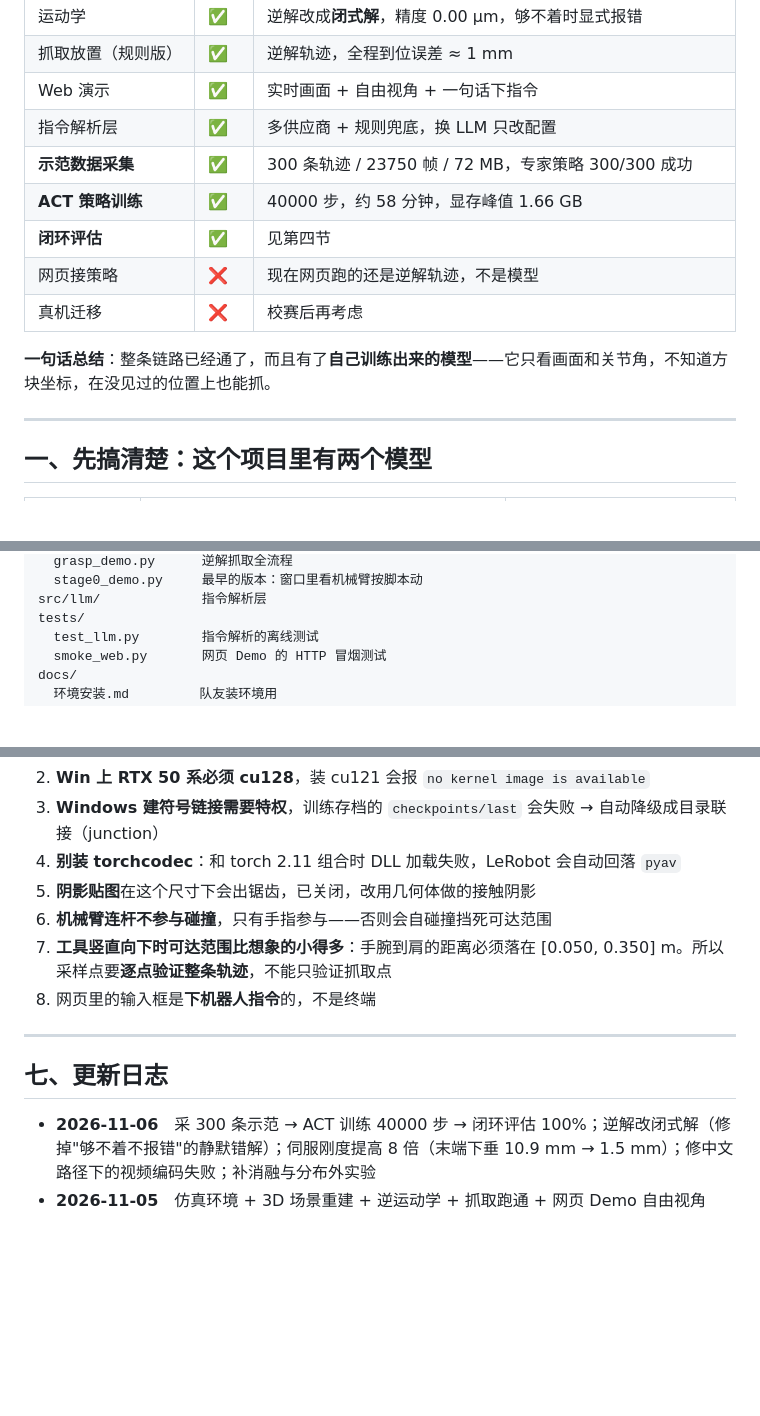
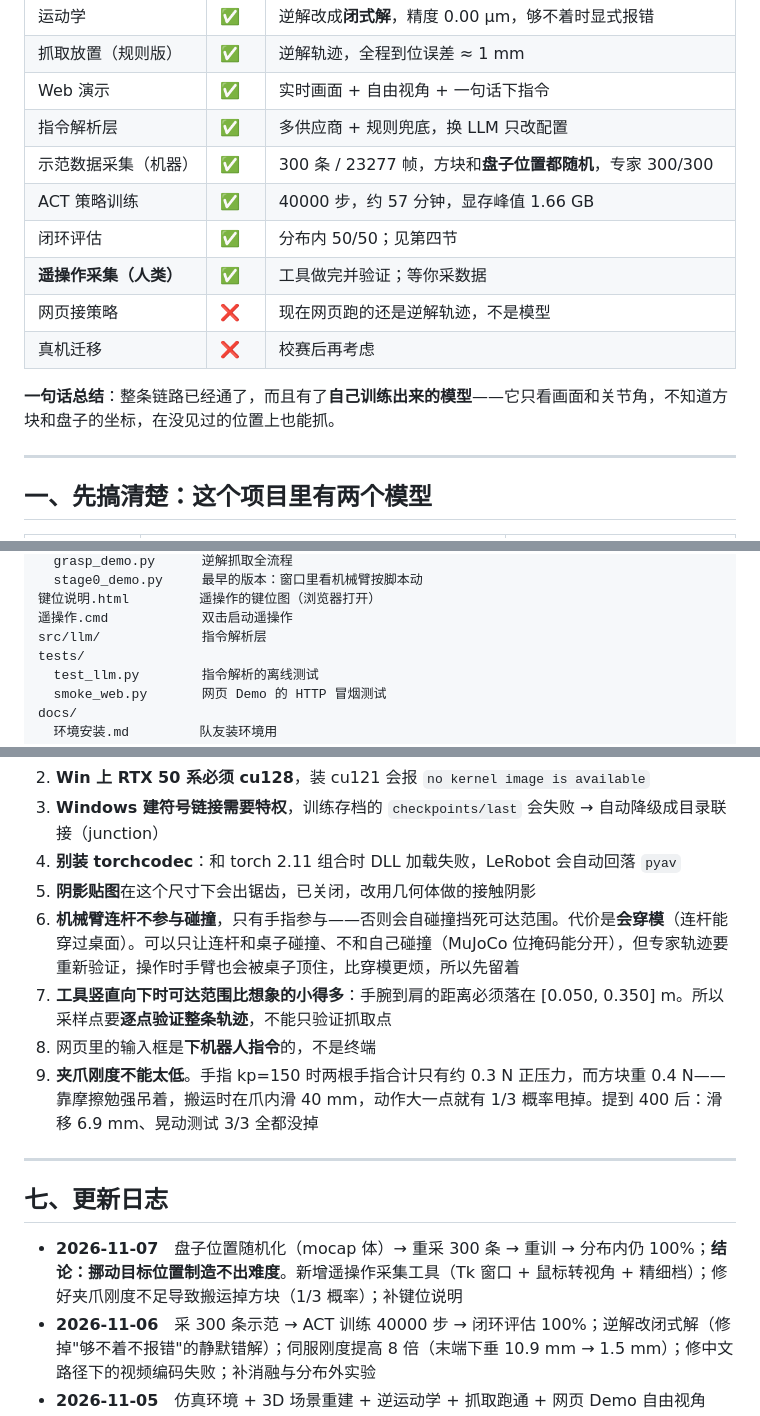
Before and after one commit to sy616313/big, a Markdown page: README.md, 3 parts joined by grey strips. Drawn GitHub-style; blank space fills up the shorter version.

```diff
--- a/README.md
+++ b/README.md
@@ -19,13 +19,14 @@
 | 抓取放置（规则版） | ✅ | 逆解轨迹，全程到位误差 ≈ 1 mm |
 | Web 演示 | ✅ | 实时画面 + 自由视角 + 一句话下指令 |
 | 指令解析层 | ✅ | 多供应商 + 规则兜底，换 LLM 只改配置 |
-| **示范数据采集** | ✅ | 300 条轨迹 / 23750 帧 / 72 MB，专家策略 300/300 成功 |
-| **ACT 策略训练** | ✅ | 40000 步，约 58 分钟，显存峰值 1.66 GB |
-| **闭环评估** | ✅ | 见第四节 |
+| 示范数据采集（机器） | ✅ | 300 条 / 23277 帧，方块和**盘子位置都随机**，专家 300/300 |
+| ACT 策略训练 | ✅ | 40000 步，约 57 分钟，显存峰值 1.66 GB |
+| 闭环评估 | ✅ | 分布内 50/50；见第四节 |
+| **遥操作采集（人类）** | ✅ | 工具做完并验证；等你采数据 |
 | 网页接策略 | ❌ | 现在网页跑的还是逆解轨迹，不是模型 |
 | 真机迁移 | ❌ | 校赛后再考虑 |
 
-**一句话总结**：整条链路已经通了，而且有了**自己训练出来的模型**——它只看画面和关节角，不知道方块坐标，在没见过的位置上也能抓。
+**一句话总结**：整条链路已经通了，而且有了**自己训练出来的模型**——它只看画面和关节角，不知道方块和盘子的坐标，在没见过的位置上也能抓。
 
 ---
 
@@ -173,5 +178,7 @@ scripts/
   grasp_demo.py      逆解抓取全流程
   stage0_demo.py     最早的版本：窗口里看机械臂按脚本动
+键位说明.html         遥操作的键位图（浏览器打开）
+遥操作.cmd            双击启动遥操作
 src/llm/             指令解析层
 tests/
   test_llm.py        指令解析的离线测试
@@ -194,14 +201,16 @@ config.json          场景物体表、LLM 供应商链、缓存路径
 3. **Windows 建符号链接需要特权**，训练存档的 `checkpoints/last` 会失败 → 自动降级成目录联接（junction）
 4. **别装 torchcodec**：和 torch 2.11 组合时 DLL 加载失败，LeRobot 会自动回落 `pyav`
 5. **阴影贴图**在这个尺寸下会出锯齿，已关闭，改用几何体做的接触阴影
-6. **机械臂连杆不参与碰撞**，只有手指参与——否则会自碰撞挡死可达范围
+6. **机械臂连杆不参与碰撞**，只有手指参与——否则会自碰撞挡死可达范围。代价是**会穿模**（连杆能穿过桌面）。可以只让连杆和桌子碰撞、不和自己碰撞（MuJoCo 位掩码能分开），但专家轨迹要重新验证，操作时手臂也会被桌子顶住，比穿模更烦，所以先留着
 7. **工具竖直向下时可达范围比想象的小得多**：手腕到肩的距离必须落在 [0.050, 0.350] m。所以采样点要**逐点验证整条轨迹**，不能只验证抓取点
 8. 网页里的输入框是**下机器人指令**的，不是终端
+9. **夹爪刚度不能太低**。手指 kp=150 时两根手指合计只有约 0.3 N 正压力，而方块重 0.4 N——靠摩擦勉强吊着，搬运时在爪内滑 40 mm，动作大一点就有 1/3 概率甩掉。提到 400 后：滑移 6.9 mm、晃动测试 3/3 全都没掉
 
 ---
 
 ## 七、更新日志
 
+- **2026-11-07**　盘子位置随机化（mocap 体）→ 重采 300 条 → 重训 → 分布内仍 100%；**结论：挪动目标位置制造不出难度**。新增遥操作采集工具（Tk 窗口 + 鼠标转视角 + 精细档）；修好夹爪刚度不足导致搬运掉方块（1/3 概率）；补键位说明
 - **2026-11-06**　采 300 条示范 → ACT 训练 40000 步 → 闭环评估 100%；逆解改闭式解（修掉"够不着不报错"的静默错解）；伺服刚度提高 8 倍（末端下垂 10.9 mm → 1.5 mm）；修中文路径下的视频编码失败；补消融与分布外实验
 - **2026-11-05**　仿真环境 + 3D 场景重建 + 逆运动学 + 抓取跑通 + 网页 Demo 自由视角
 - **2026-11-04**　项目立项，完成环境搭建（Python 3.12 / cu128 / MuJoCo / LeRobot）、指令解析层、验收清单
```
Also changed, not shown: other parts of README.md (+24 -20 lines), docs/images/policy.jpg, 4 other files.
